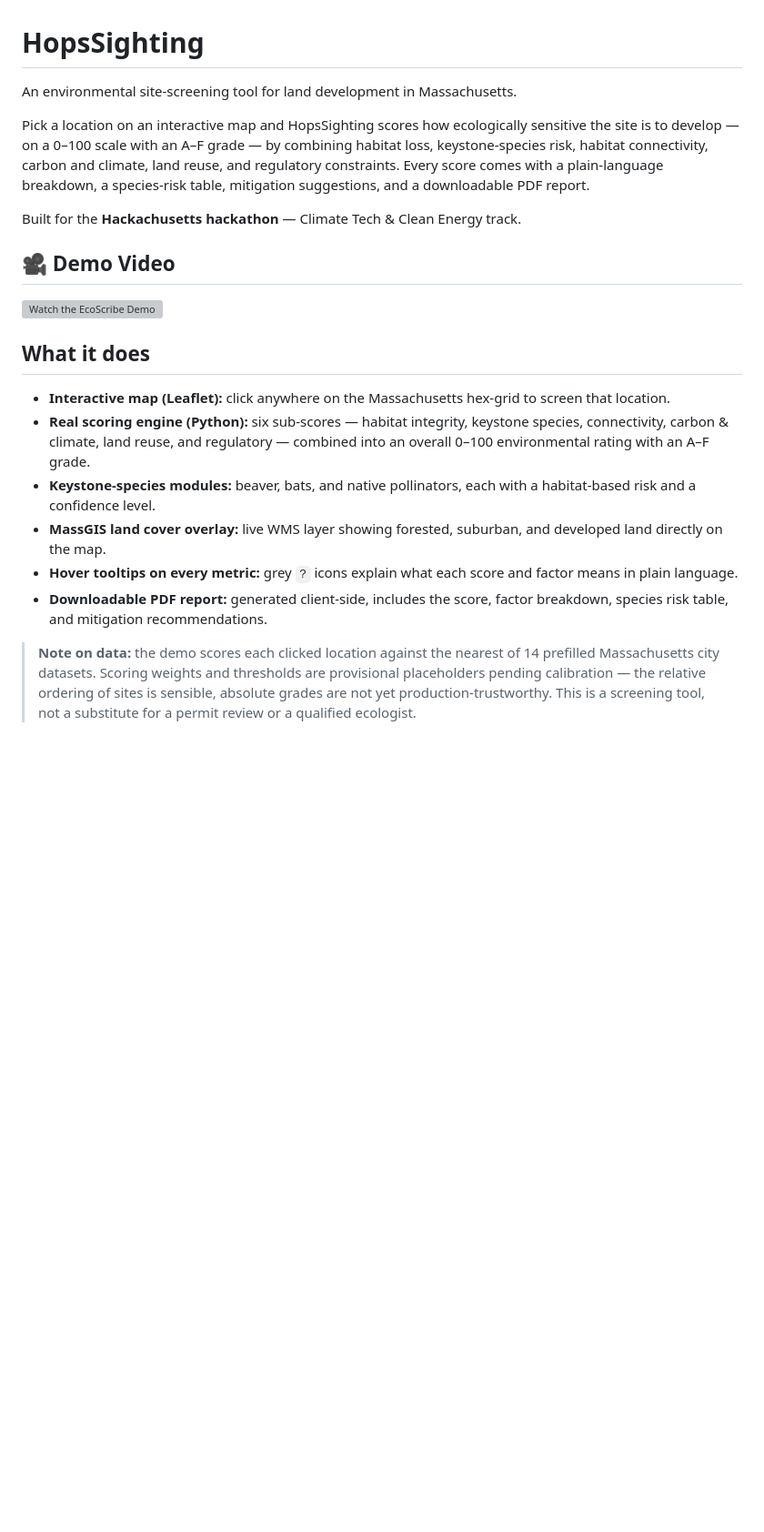
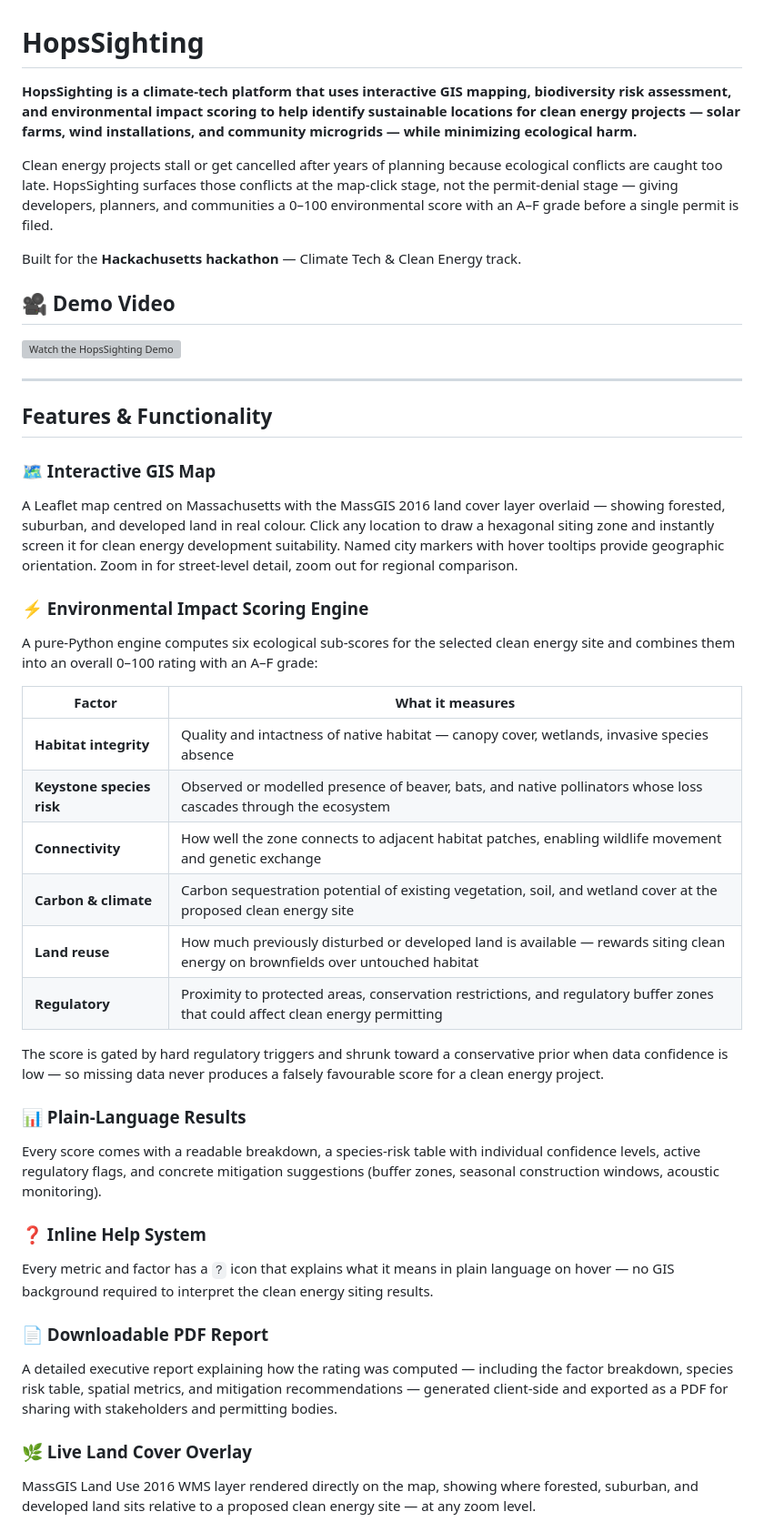
Before and after one commit to TSOT7/HopsSighting, a Markdown page: README.md, the part around one of its changes. Shown at 91% size. Drawn GitHub-style; blank space fills up the shorter version; grey boxes are pictures that could not be loaded.

```diff
--- a/README.md
+++ b/README.md
@@ -1,22 +1,45 @@
 # HopsSighting
 
-An environmental site-screening tool for land development in Massachusetts.
+**HopsSighting is a climate-tech platform that uses interactive GIS mapping, biodiversity risk assessment, and environmental impact scoring to help identify sustainable locations for clean energy projects — solar farms, wind installations, and community microgrids — while minimizing ecological harm.**
 
-Pick a location on an interactive map and HopsSighting scores how ecologically sensitive the site is to develop — on a 0–100 scale with an A–F grade — by combining habitat loss, keystone-species risk, habitat connectivity, carbon and climate, land reuse, and regulatory constraints. Every score comes with a plain-language breakdown, a species-risk table, mitigation suggestions, and a downloadable PDF report.
+Clean energy projects stall or get cancelled after years of planning because ecological conflicts are caught too late. HopsSighting surfaces those conflicts at the map-click stage, not the permit-denial stage — giving developers, planners, and communities a 0–100 environmental score with an A–F grade before a single permit is filed.
 
 Built for the **Hackachusetts hackathon** — Climate Tech & Clean Energy track.
 
 ## 🎥 Demo Video
 
-[![Watch the EcoScribe Demo](https://img.youtube.com/vi/7c3X2uZRYbA/maxresdefault.jpg)](https://www.youtube.com/watch?v=7c3X2uZRYbA)
+[![Watch the HopsSighting Demo](https://img.youtube.com/vi/7c3X2uZRYbA/maxresdefault.jpg)](https://www.youtube.com/watch?v=7c3X2uZRYbA)
 
-## What it does
+---
 
-- **Interactive map (Leaflet):** click anywhere on the Massachusetts hex-grid to screen that location.
-- **Real scoring engine (Python):** six sub-scores — habitat integrity, keystone species, connectivity, carbon & climate, land reuse, and regulatory — combined into an overall 0–100 environmental rating with an A–F grade.
-- **Keystone-species modules:** beaver, bats, and native pollinators, each with a habitat-based risk and a confidence level.
-- **MassGIS land cover overlay:** live WMS layer showing forested, suburban, and developed land directly on the map.
-- **Hover tooltips on every metric:** grey `?` icons explain what each score and factor means in plain language.
-- **Downloadable PDF report:** generated client-side, includes the score, factor breakdown, species risk table, and mitigation recommendations.
+## Features & Functionality
 
-> **Note on data:** the demo scores each clicked location against the nearest of 14 prefilled Massachusetts city datasets. Scoring weights and thresholds are provisional placeholders pending calibration — the relative ordering of sites is sensible, absolute grades are not yet production-trustworthy. This is a screening tool, not a substitute for a permit review or a qualified ecologist.
+### 🗺️ Interactive GIS Map
+A Leaflet map centred on Massachusetts with the MassGIS 2016 land cover layer overlaid — showing forested, suburban, and developed land in real colour. Click any location to draw a hexagonal siting zone and instantly screen it for clean energy development suitability. Named city markers with hover tooltips provide geographic orientation. Zoom in for street-level detail, zoom out for regional comparison.
+
+### ⚡ Environmental Impact Scoring Engine
+A pure-Python engine computes six ecological sub-scores for the selected clean energy site and combines them into an overall 0–100 rating with an A–F grade:
+
+| Factor | What it measures |
+|---|---|
+| **Habitat integrity** | Quality and intactness of native habitat — canopy cover, wetlands, invasive species absence |
+| **Keystone species risk** | Observed or modelled presence of beaver, bats, and native pollinators whose loss cascades through the ecosystem |
+| **Connectivity** | How well the zone connects to adjacent habitat patches, enabling wildlife movement and genetic exchange |
+| **Carbon & climate** | Carbon sequestration potential of existing vegetation, soil, and wetland cover at the proposed clean energy site |
+| **Land reuse** | How much previously disturbed or developed land is available — rewards siting clean energy on brownfields over untouched habitat |
+| **Regulatory** | Proximity to protected areas, conservation restrictions, and regulatory buffer zones that could affect clean energy permitting |
+
+The score is gated by hard regulatory triggers and shrunk toward a conservative prior when data confidence is low — so missing data never produces a falsely favourable score for a clean energy project.
+
+### 📊 Plain-Language Results
+Every score comes with a readable breakdown, a species-risk table with individual confidence levels, active regulatory flags, and concrete mitigation suggestions (buffer zones, seasonal construction windows, acoustic monitoring).
+
+### ❓ Inline Help System
+Every metric and factor has a `?` icon that explains what it means in plain language on hover — no GIS background required to interpret the clean energy siting results.
+
+### 📄 Downloadable PDF Report
+A detailed executive report explaining how the rating was computed — including the factor breakdown, species risk table, spatial metrics, and mitigation recommendations — generated client-side and exported as a PDF for sharing with stakeholders and permitting bodies.
+
+### 🌿 Live Land Cover Overlay
+MassGIS Land Use 2016 WMS layer rendered directly on the map, showing where forested, suburban, and developed land sits relative to a proposed clean energy site — at any zoom level.
+
```
Also changed, not shown: other parts of README.md (+26 -127 lines).
